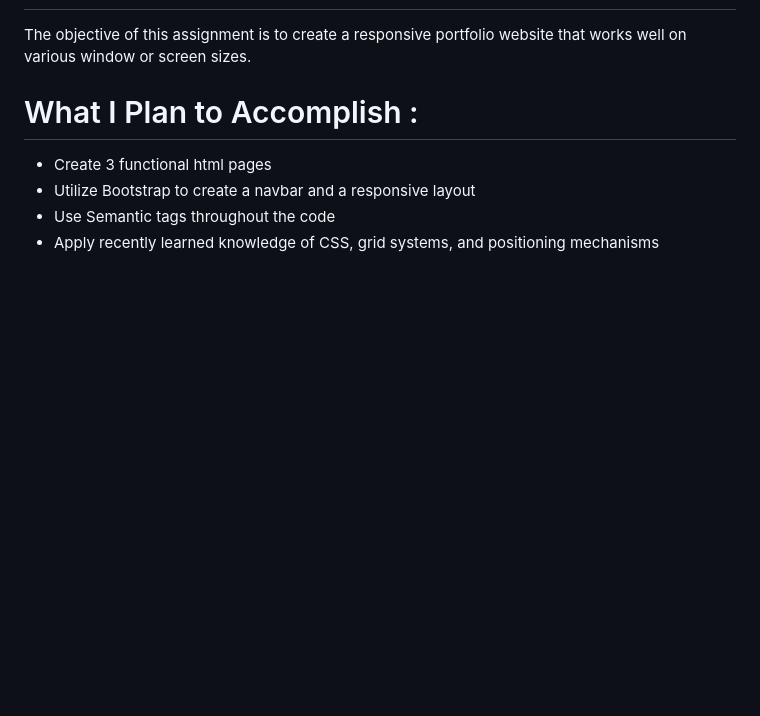
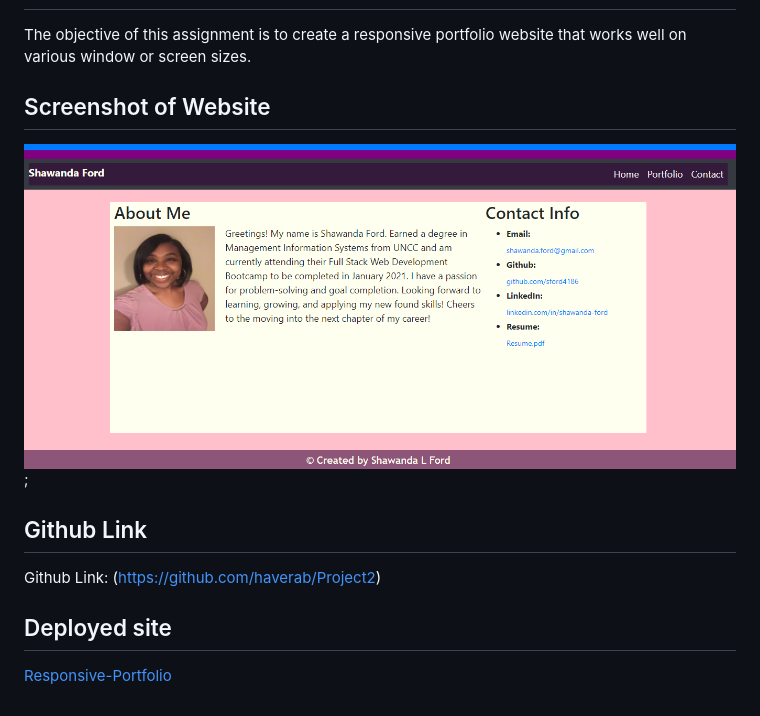
Before and after one commit to sford4186/Responsive-Portfolio, a Markdown page: README.md, the part around the change. Rendered like a GitHub page; pictures changed too: Assets/images/Capture.PNG (added); blank space fills up the shorter version.

Commit message:
updated portfolio, resume.pdf link and readme

```diff
--- a/README.md
+++ b/README.md
@@ -2,9 +2,12 @@
 
 The objective of this assignment is to create a responsive portfolio website that works well on various window or screen sizes.
 
-# What I Plan to Accomplish :
+## Screenshot of Website
+![Responsive-Portfolio screenshot](Assets/images/Capture.PNG);
 
-* Create 3 functional html pages
-* Utilize Bootstrap to create a navbar and a responsive layout
-* Use Semantic tags throughout the code
-* Apply recently learned knowledge of CSS, grid systems, and positioning mechanisms
+## Github Link
+Github Link: (https://github.com/haverab/Project2)
+
+## Deployed site
+
+[Responsive-Portfolio](https://sford4186.github.io/Responsive-Portfolio/)
```
Also changed, not shown: Assets/images/codeconnect.png (added), Assets/images/screenshot2.png (added), 4 other files.
